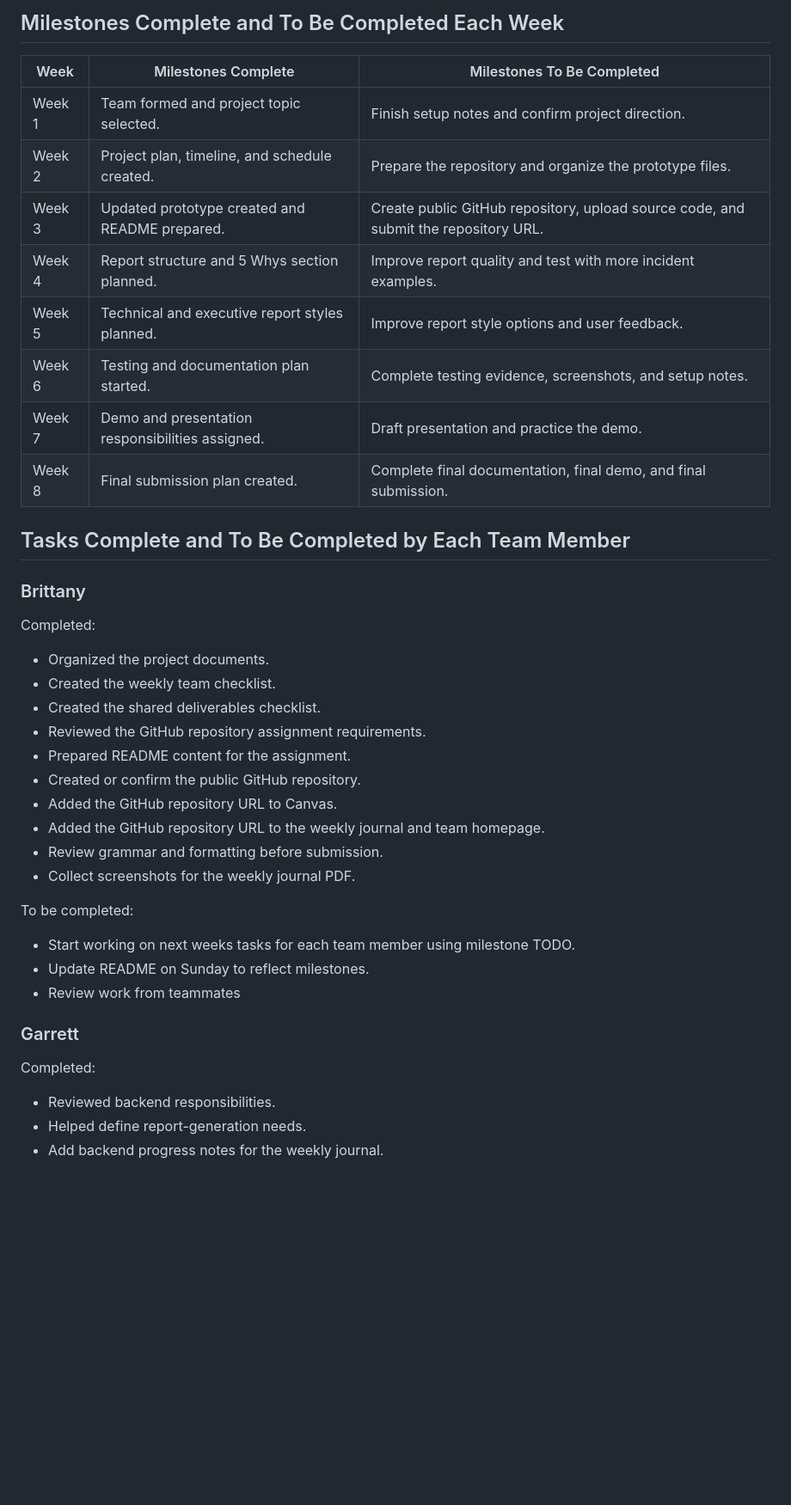
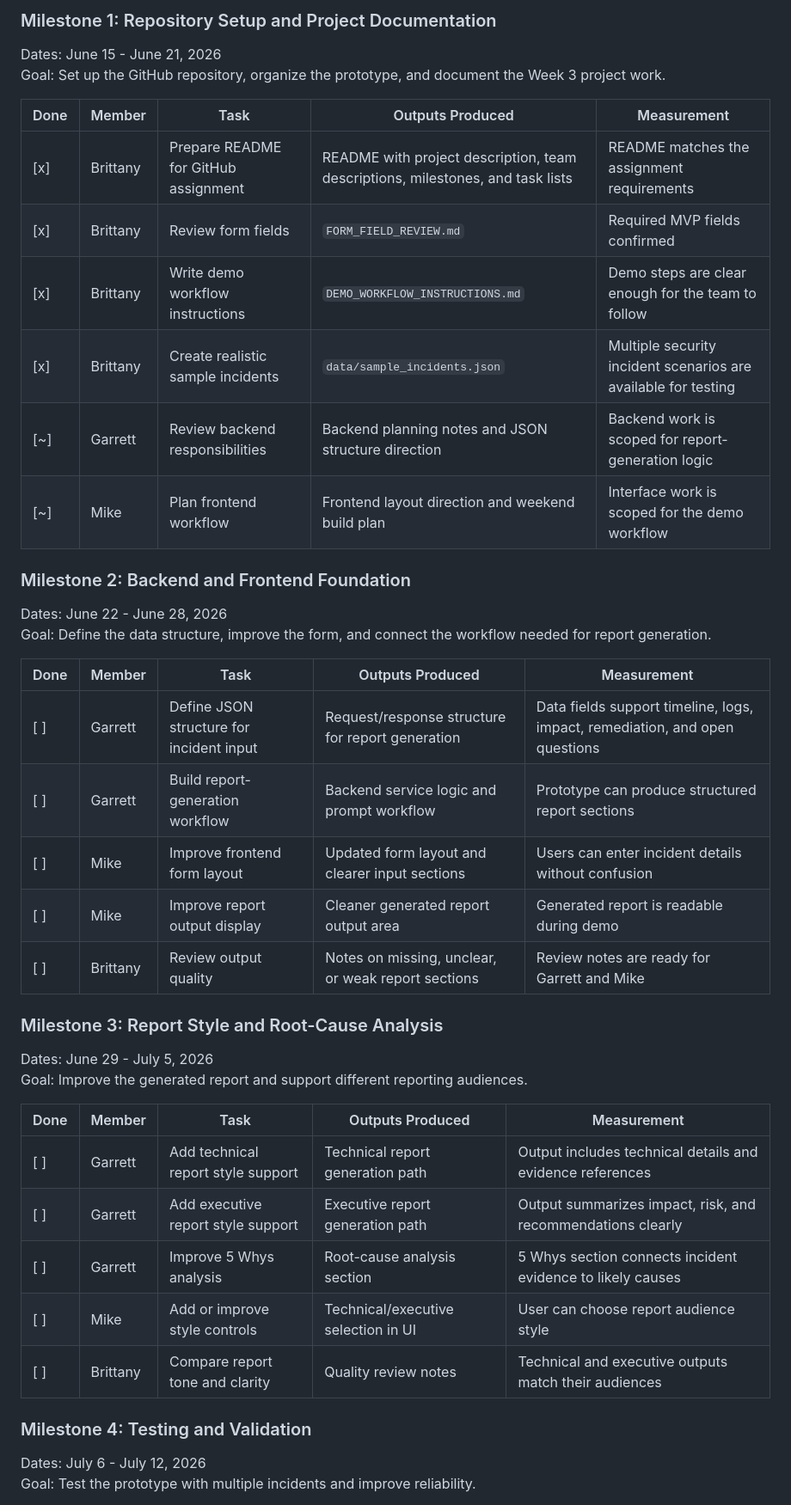
Before and after one commit to bandiwho/aar-generator-capstone, a Markdown page: README.md, the part around one of its changes. Shown at 86% size. Drawn GitHub-style; blank space fills up the shorter version.

Commit message:
update to adhere to sample format from teacher

```diff
--- a/README.md
+++ b/README.md
@@ -24,45 +50,46 @@ Mike is responsible for frontend development and the demo workflow. He focuses o
 
-## Milestones Complete and To Be Completed Each Week
+### Milestone 1: Repository Setup and Project Documentation
 
-| Week | Milestones Complete | Milestones To Be Completed |
-|---|---|---|
-| Week 1 | Team formed and project topic selected. | Finish setup notes and confirm project direction. |
-| Week 2 | Project plan, timeline, and schedule created. | Prepare the repository and organize the prototype files. |
-| Week 3 | Updated prototype created and README prepared. | Create public GitHub repository, upload source code, and submit the repository URL. |
-| Week 4 | Report structure and 5 Whys section planned. | Improve report quality and test with more incident examples. |
-| Week 5 | Technical and executive report styles planned. | Improve report style options and user feedback. |
-| Week 6 | Testing and documentation plan started. | Complete testing evidence, screenshots, and setup notes. |
-| Week 7 | Demo and presentation responsibilities assigned. | Draft presentation and practice the demo. |
-| Week 8 | Final submission plan created. | Complete final documentation, final demo, and final submission. |
+Dates: June 15 - June 21, 2026
+Goal: Set up the GitHub repository, organize the prototype, and document the Week 3 project work.
 
-## Tasks Complete and To Be Completed by Each Team Member
+| Done | Member | Task | Outputs Produced | Measurement |
+|---|---|---|---|---|
+| [x] | Brittany | Prepare README for GitHub assignment | README with project description, team descriptions, milestones, and task lists | README matches the assignment requirements |
+| [x] | Brittany | Review form fields | `FORM_FIELD_REVIEW.md` | Required MVP fields confirmed |
+| [x] | Brittany | Write demo workflow instructions | `DEMO_WORKFLOW_INSTRUCTIONS.md` | Demo steps are clear enough for the team to follow |
+| [x] | Brittany | Create realistic sample incidents | `data/sample_incidents.json` | Multiple security incident scenarios are available for testing |
+| [~] | Garrett | Review backend responsibilities | Backend planning notes and JSON structure direction | Backend work is scoped for report-generation logic |
+| [~] | Mike | Plan frontend workflow | Frontend layout direction and weekend build plan | Interface work is scoped for the demo workflow |
 
-### Brittany
+### Milestone 2: Backend and Frontend Foundation
 
-Completed:
+Dates: June 22 - June 28, 2026
+Goal: Define the data structure, improve the form, and connect the workflow needed for report generation.
 
-- Organized the project documents.
-- Created the weekly team checklist.
-- Created the shared deliverables checklist.
-- Reviewed the GitHub repository assignment requirements.
-- Prepared README content for the assignment.
-- Created or confirm the public GitHub repository.
-- Added the GitHub repository URL to Canvas.
-- Added the GitHub repository URL to the weekly journal and team homepage.
-- Review grammar and formatting before submission.
-- Collect screenshots for the weekly journal PDF.
+| Done | Member | Task | Outputs Produced | Measurement |
+|---|---|---|---|---|
+| [ ] | Garrett | Define JSON structure for incident input | Request/response structure for report generation | Data fields support timeline, logs, impact, remediation, and open questions |
+| [ ] | Garrett | Build report-generation workflow | Backend service logic and prompt workflow | Prototype can produce structured report sections |
+| [ ] | Mike | Improve frontend form layout | Updated form layout and clearer input sections | Users can enter incident details without confusion |
+| [ ] | Mike | Improve report output display | Cleaner generated report output area | Generated report is readable during demo |
+| [ ] | Brittany | Review output quality | Notes on missing, unclear, or weak report sections | Review notes are ready for Garrett and Mike |
 
-To be completed:
+### Milestone 3: Report Style and Root-Cause Analysis
 
-- Start working on next weeks tasks for each team member using milestone TODO.
-- Update README on Sunday to reflect milestones.
-- Review work from teammates
+Dates: June 29 - July 5, 2026
+Goal: Improve the generated report and support different reporting audiences.
 
-### Garrett
+| Done | Member | Task | Outputs Produced | Measurement |
+|---|---|---|---|---|
+| [ ] | Garrett | Add technical report style support | Technical report generation path | Output includes technical details and evidence references |
+| [ ] | Garrett | Add executive report style support | Executive report generation path | Output summarizes impact, risk, and recommendations clearly |
+| [ ] | Garrett | Improve 5 Whys analysis | Root-cause analysis section | 5 Whys section connects incident evidence to likely causes |
+| [ ] | Mike | Add or improve style controls | Technical/executive selection in UI | User can choose report audience style |
+| [ ] | Brittany | Compare report tone and clarity | Quality review notes | Technical and executive outputs match their audiences |
 
-Completed:
+### Milestone 4: Testing and Validation
 
-- Reviewed backend responsibilities.
-- Helped define report-generation needs.
-- Add backend progress notes for the weekly journal.
+Dates: July 6 - July 12, 2026
+Goal: Test the prototype with multiple incidents and improve reliability.
 
```
Also changed, not shown: other parts of README.md (+85 -30 lines).
